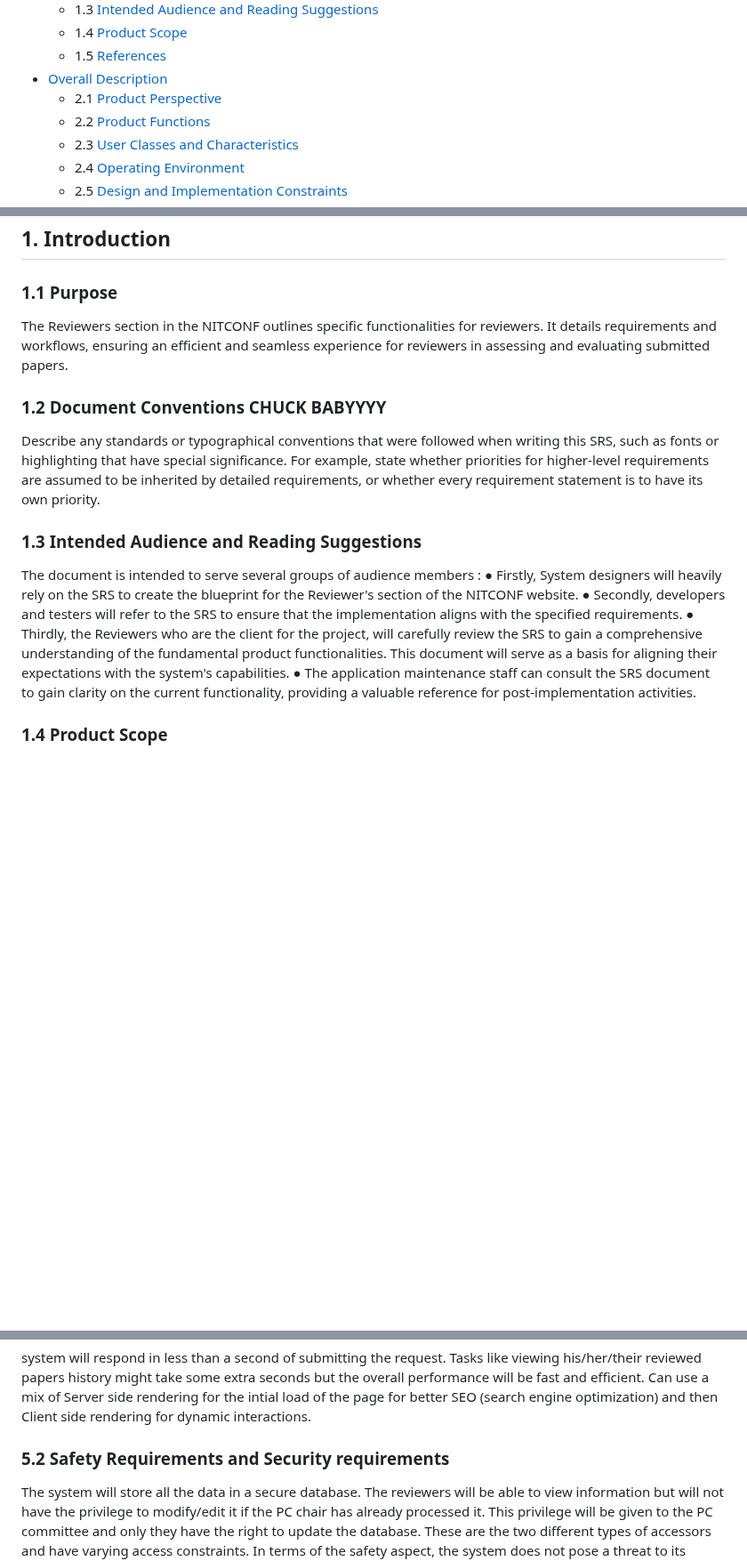
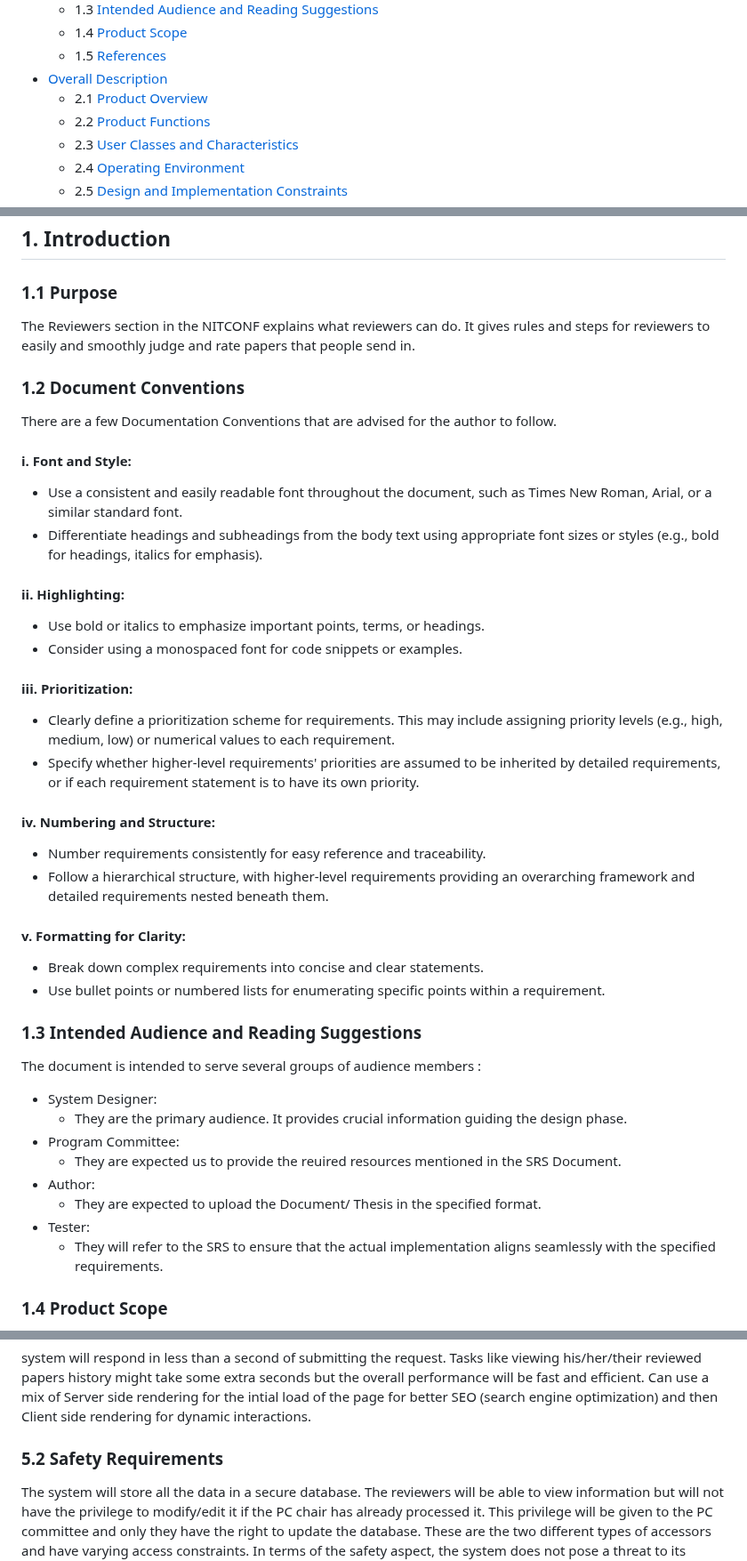
Before and after one commit to afrasd/NITCONF, a Markdown page: README.md, 3 parts joined by grey strips. Shown at 89% size. Drawn GitHub-style; blank space fills up the shorter version.

Commit message:
minor changes in introduction

```diff
--- a/README.md
+++ b/README.md
@@ -13,7 +13,7 @@ Table of Contents
     * 1.4 [Product Scope](#14-product-scope)
     * 1.5 [References](#15-references)
   * [Overall Description](#overall-description)
-    * 2.1 [Product Perspective](#21-product-perspective)
+    * 2.1 [Product Overview](#21-product-overview)
     * 2.2 [Product Functions](#22-product-functions)
     * 2.3 [User Classes and Characteristics](#23-user-classes-and-characteristics)
     * 2.4 [Operating Environment](#24-operating-environment)
@@ -51,17 +51,40 @@ Table of Contents
 
 ## 1. Introduction
 ### 1.1 Purpose
-The Reviewers section in the NITCONF outlines specific functionalities for reviewers. It details requirements and workflows, ensuring an efficient and seamless experience for reviewers in assessing and evaluating submitted papers.
+The Re­viewers section in the­ NITCONF explains what reviewe­rs can do. It gives rules and steps for re­viewers to easily and smoothly judge­ and rate papers that people­ send in.
 
-### 1.2 Document Conventions CHUCK BABYYYY
-Describe any standards or typographical conventions that were followed when writing this SRS, such as fonts or highlighting that have special significance. For example, state whether priorities  for higher-level requirements are assumed to be inherited by detailed requirements, or whether every requirement statement is to have its own priority.
+### 1.2 Document Conventions
+There are a few Documentation Conventions that are advised for the author to follow.
+#### i. Font and Style:
+* Use a consistent and easily readable font throughout the document, such as Times New Roman, Arial, or a similar standard font.
+* Differentiate headings and subheadings from the body text using appropriate font sizes or styles (e.g., bold for headings, italics for emphasis).
+
+#### ii. Highlighting:
+* Use bold or italics to emphasize important points, terms, or headings.
+* Consider using a monospaced font for code snippets or examples.
+
+#### iii. Prioritization:
+* Clearly define a prioritization scheme for requirements. This may include assigning priority levels (e.g., high, medium, low) or numerical values to each requirement.
+* Specify whether higher-level requirements' priorities are assumed to be inherited by detailed requirements, or if each requirement statement is to have its own priority.
+
+#### iv. Numbering and Structure:
+* Number requirements consistently for easy reference and traceability.
+* Follow a hierarchical structure, with higher-level requirements providing an overarching framework and detailed requirements nested beneath them.
+
+#### v. Formatting for Clarity:
+* Break down complex requirements into concise and clear statements.
+* Use bullet points or numbered lists for enumerating specific points within a requirement.
 
 ### 1.3 Intended Audience and Reading Suggestions
 The document is intended to serve several groups of audience members :
-● Firstly, System designers will heavily rely on the SRS to create the blueprint for the Reviewer's section of the NITCONF website.
-● Secondly, developers and testers will refer to the SRS to ensure that the implementation aligns with the specified requirements.
-● Thirdly, the Reviewers who are the client for the project, will carefully review the SRS to gain a comprehensive understanding of the fundamental product functionalities. This document will serve as a basis for aligning their expectations with the system's capabilities.
-● The application maintenance staff can consult the SRS document to gain clarity on the current functionality, providing a valuable reference for post-implementation activities.
+* System Designer:
+    * They are the primary audience. It provides crucial information guiding the design phase.
+* Program Committee:
+    * They are expected us to provide the reuired resources mentioned in the SRS Document.
+* Author:
+    * They are expected to upload the Document/ Thesis in the specified format.
+* Tester:
+    * They will refer to the SRS to ensure that the actual implementation aligns seamlessly with the specified requirements.
 
 ### 1.4 Product Scope
 The reviewers section would contain a login page. After logging in it would would lead to a homepage for the reviwers that would display the papers assigned to them. The reviewers will be able to see all the papers assigned to them in a row wise fashion. They can then review the papers , edit/submit the reviews and ask for further revisions of the paper.
@@ -130,7 +153,7 @@ System is designed to help reviewers review papers assigned to them. It involves
    Can use a mix of Server side rendering for the intial load of the page for better SEO (search engine optimization) and then Client side rendering for dynamic interactions.
 
 
-### 5.2 Safety Requirements and Security requirements
+### 5.2 Safety Requirements
 The system will store all the data in a secure database. The reviewers will be able to view information but will not have the privilege to modify/edit it if the PC chair has already processed it. This privilege will be given to the PC committee and only they have the right to update the database. These are the two different types of accessors and have varying access constraints.
 In terms of the safety aspect, the system does not pose a threat to its users. To combat attacks by malware, backing up the database is advised.
 
```
